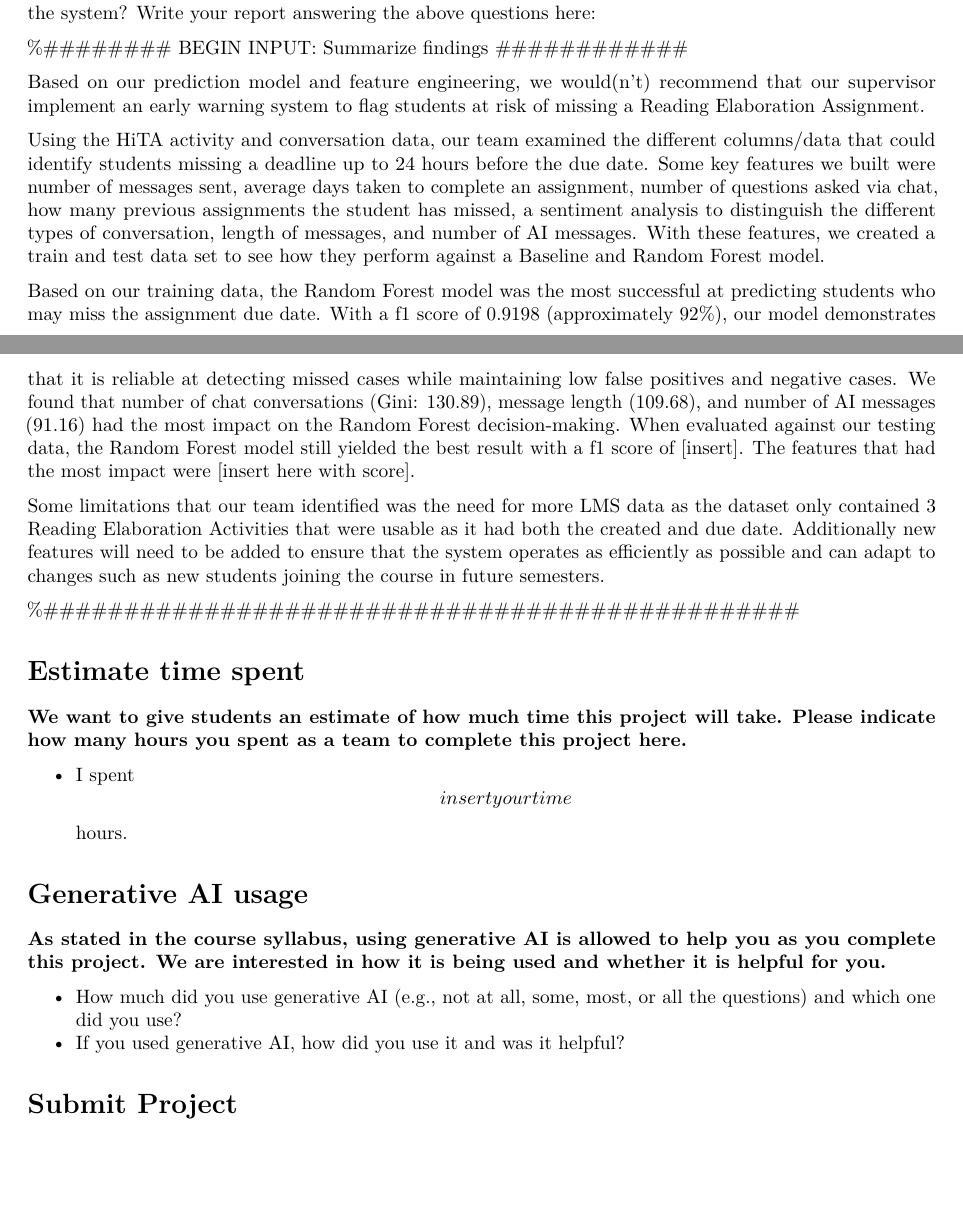
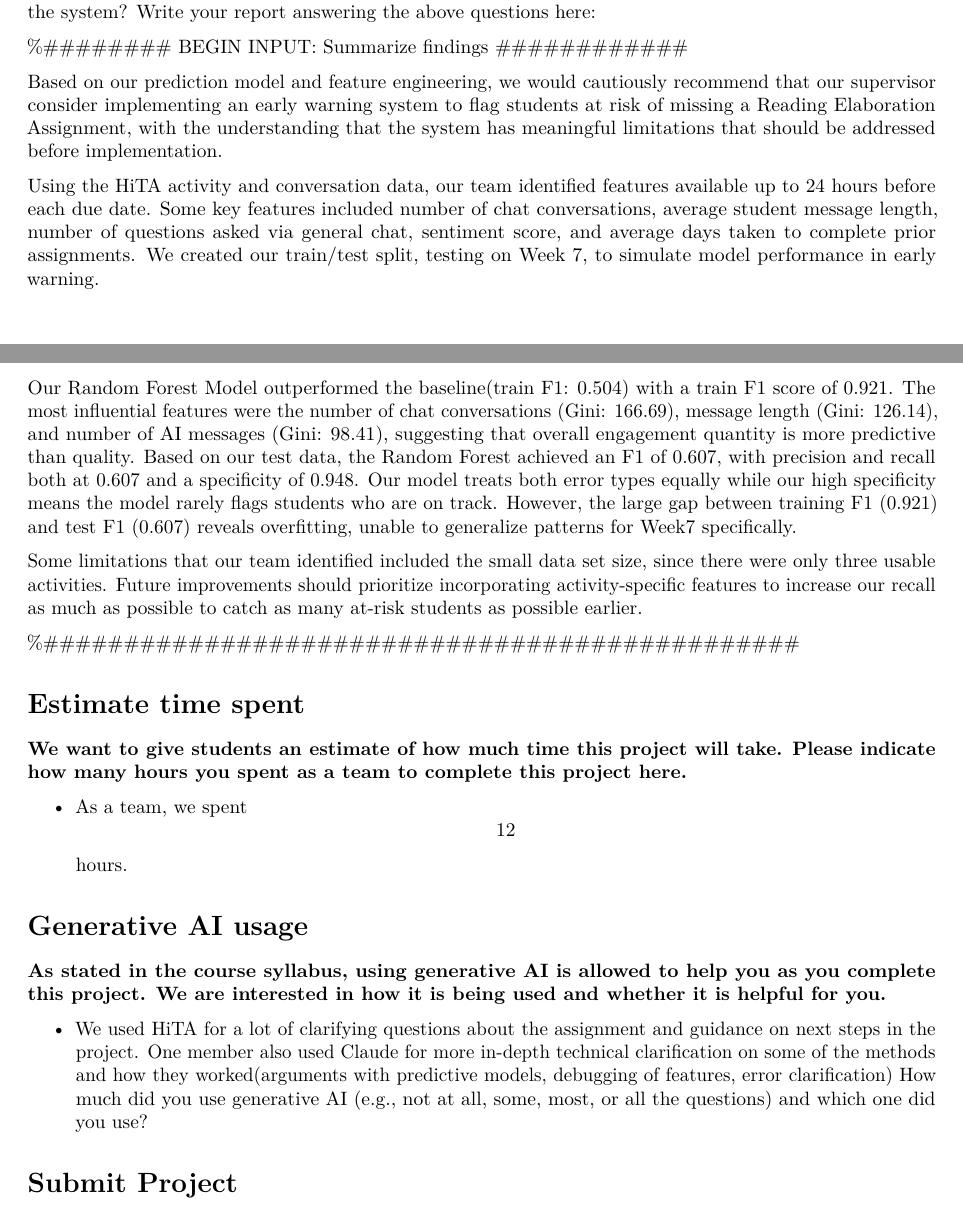
Before and after one commit to bunjeeawoyomi/r-rated, an R Markdown document (info4100.project.prediction.hita.Rmd): two parts of pages 13 and 14 of 14, joined at a grey line, cut so that both start at the same text, the shorter picture padded with empty space. Rendered offline with R 4.5, knitr and Pandoc, then LaTeX, with nearby package versions; some code elsewhere in the file could not run offline.

Commit message:
Revised summary and overall check

```diff
--- a/info4100.project.prediction.hita.Rmd
+++ b/info4100.project.prediction.hita.Rmd
@@ -532,13 +536,34 @@ Write your report answering the above questions here:
 
 %######## BEGIN INPUT: Summarize findings \############
 
-Based on our prediction model and feature engineering, we would(n't) recommend that our supervisor implement an early warning system to flag students at risk of missing a Reading Elaboration Assignment.
+Based on our prediction model and feature engineering, we would cautiously
+recommend that our supervisor consider implementing an early warning system to
+flag students at risk of missing a Reading Elaboration Assignment, with the
+understanding that the system has meaningful limitations that should be
+addressed before implementation.
 
-Using the HiTA activity and conversation data, our team examined the different columns/data that could identify students missing a deadline up to 24 hours before the due date. Some key features we built were number of messages sent, average days taken to complete an assignment, number of questions asked via chat, how many previous assignments the student has missed, a sentiment analysis to distinguish the different types of conversation, length of messages, and number of AI messages. With these features, we created a train and test data set to see how they perform against a Baseline and Random Forest model.
+Using the HiTA activity and conversation data, our team identified features
+available up to 24 hours before each due date. Some key features included
+number of chat conversations, average student message length, number of
+questions asked via general chat, sentiment score, and average days taken
+to complete prior assignments. We created our train/test split, testing on
+Week 7, to simulate model performance in early warning.
 
-Based on our training data, the Random Forest model was the most successful at predicting students who may miss the assignment due date. With a f1 score of 0.9198 (approximately 92%), our model demonstrates that it is reliable at detecting missed cases while maintaining low false positives and negative cases. We found that number of chat conversations (Gini: 130.89), message length (109.68), and number of AI messages (91.16) had the most impact on the Random Forest decision-making. When evaluated against our testing data, the Random Forest model still yielded the best result with a f1 score of [insert]. The features that had the most impact were [insert here with score].
+Our Random Forest Model outperformed the baseline(train F1: 0.504) with a
+train F1 score of 0.921. The most influential features were the number of
+chat conversations (Gini: 166.69), message length (Gini: 126.14), and number
+of AI messages (Gini: 98.41), suggesting that overall engagement quantity is
+more predictive than quality. Based on our test data, the Random Forest
+achieved an F1 of 0.607, with precision and recall both at 0.607 and a
+specificity of 0.948. Our model treats both error types equally while our
+high specificity means the model rarely flags students who are on track.
+However, the large gap between training F1 (0.921) and test F1 (0.607)
+reveals overfitting, unable to generalize patterns for Week7 specifically.
 
-Some limitations that our team identified was the need for more LMS data as the dataset only contained 3 Reading Elaboration Activities that were usable as it had both the created and due date. Additionally new features will need to be added to ensure that the system operates as efficiently as possible and can adapt to changes such as new students joining the course in future semesters.
+Some limitations that our team identified included the small data set size,
+since there were only three usable activities. Future improvements should
+prioritize incorporating activity-specific features to increase our recall
+as much as possible to catch as many at-risk students as possible earlier.
 
 %###############################################
 
@@ -546,14 +571,14 @@ Some limitations that our team identified was the need for more LMS data as the
 
 **We want to give students an estimate of how much time this project will take. Please indicate how many hours you spent as a team to complete this project here.**
 
--   I spent \[insert your time\] hours.
+-   As a team, we spent \[12\] hours.
 
 # Generative AI usage
 
 **As stated in the course syllabus, using generative AI is allowed to help you as you complete this project. We are interested in how it is being used and whether it is helpful for you.**
 
--   How much did you use generative AI (e.g., not at all, some, most, or all the questions) and which one did you use?
--   If you used generative AI, how did you use it and was it helpful?
+-   We used HiTA for a lot of clarifying questions about the assignment and guidance on next steps in the project. One member also used Claude for more in-depth technical clarification on some of the methods and how they worked(arguments with predictive models, debugging of features, error clarification)
+How much did you use generative AI (e.g., not at all, some, most, or all the questions) and which one did you use?
 
 # Submit Project
 
```
Also changed, not shown: info4100.project.prediction.hita.Rmd (12 more changed lines).
